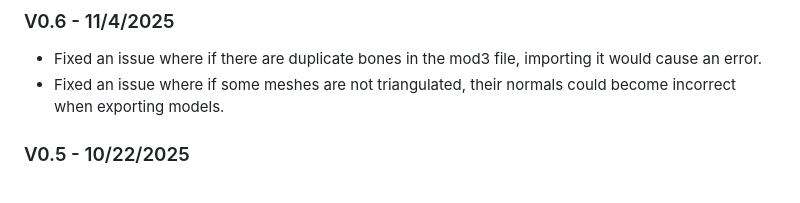
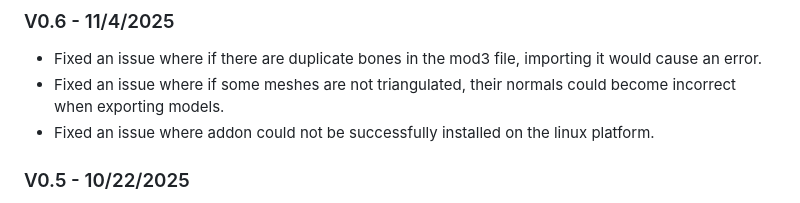
Before and after one commit to chikichikibangbang/MHW_Model_Editor, a Markdown page: README.md, the part around the change. Rendered like a GitHub page.

Commit message:
V0.6 - Fix bugs

```diff
--- a/README.md
+++ b/README.md
@@ -54,6 +54,8 @@ To update this addon, navigate to Preferences > Add-ons > MHW Model Editor and p
 ### V0.6 - 11/4/2025
 * Fixed an issue where if there are duplicate bones in the mod3 file, importing it would cause an error.
 * Fixed an issue where if some meshes are not triangulated, their normals could become incorrect when exporting models.
+* Fixed an issue where addon could not be successfully installed on the linux platform.
+
 
 ### V0.5 - 10/22/2025
 * Fixed an issue where an error would occur that the file could not be found when clicking the "Open Preset Folder" or "Open Cache Folder" button.
```
